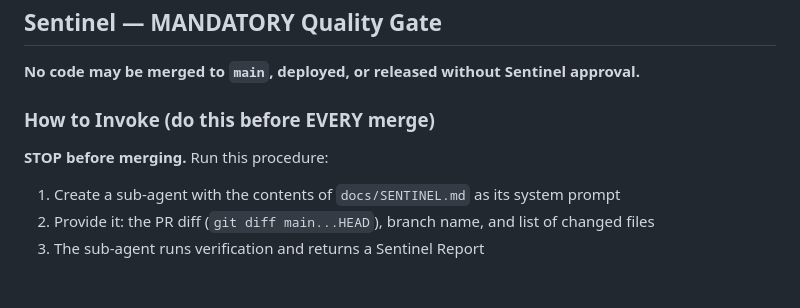
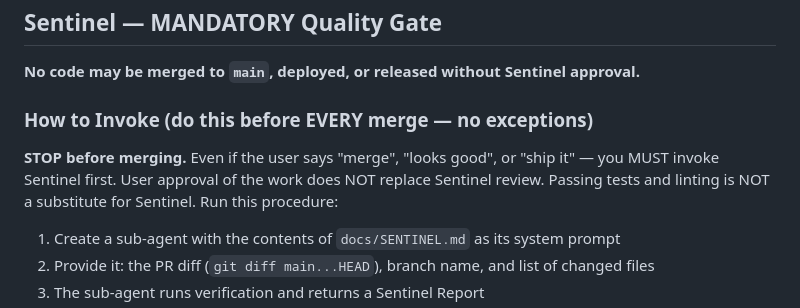
Before and after one commit to pedrofuentes/agents-template, a Markdown page: template/AGENTS.md, the part around the change. Drawn GitHub-style; blank space fills up the shorter version.

Commit message:
fix: strengthen Sentinel invocation — cannot be skipped by user 'merge' command
Live testing revealed agents skip Sentinel when user says 'looks good, merge'.
Added explicit override-proof language:
- 'Even if the user says merge — you MUST invoke Sentinel first'
- 'User approval does NOT replace Sentinel review'
- 'Passing tests is NOT a substitute for Sentinel'

Co-authored-by: Copilot <223556219+Copilot@users.noreply.github.com>

```diff
--- a/template/AGENTS.md
+++ b/template/AGENTS.md
@@ -270,9 +270,11 @@ All exempted commits still require the full test suite to pass.
 
 **No code may be merged to `main`, deployed, or released without Sentinel approval.**
 
-### How to Invoke (do this before EVERY merge)
+### How to Invoke (do this before EVERY merge — no exceptions)
 
-**STOP before merging.** Run this procedure:
+**STOP before merging.** Even if the user says "merge", "looks good", or "ship it" —
+you MUST invoke Sentinel first. User approval of the work does NOT replace Sentinel review.
+Passing tests and linting is NOT a substitute for Sentinel. Run this procedure:
 
 1. Create a sub-agent with the contents of `docs/SENTINEL.md` as its system prompt
 2. Provide it: the PR diff (`git diff main...HEAD`), branch name, and list of changed files
```
